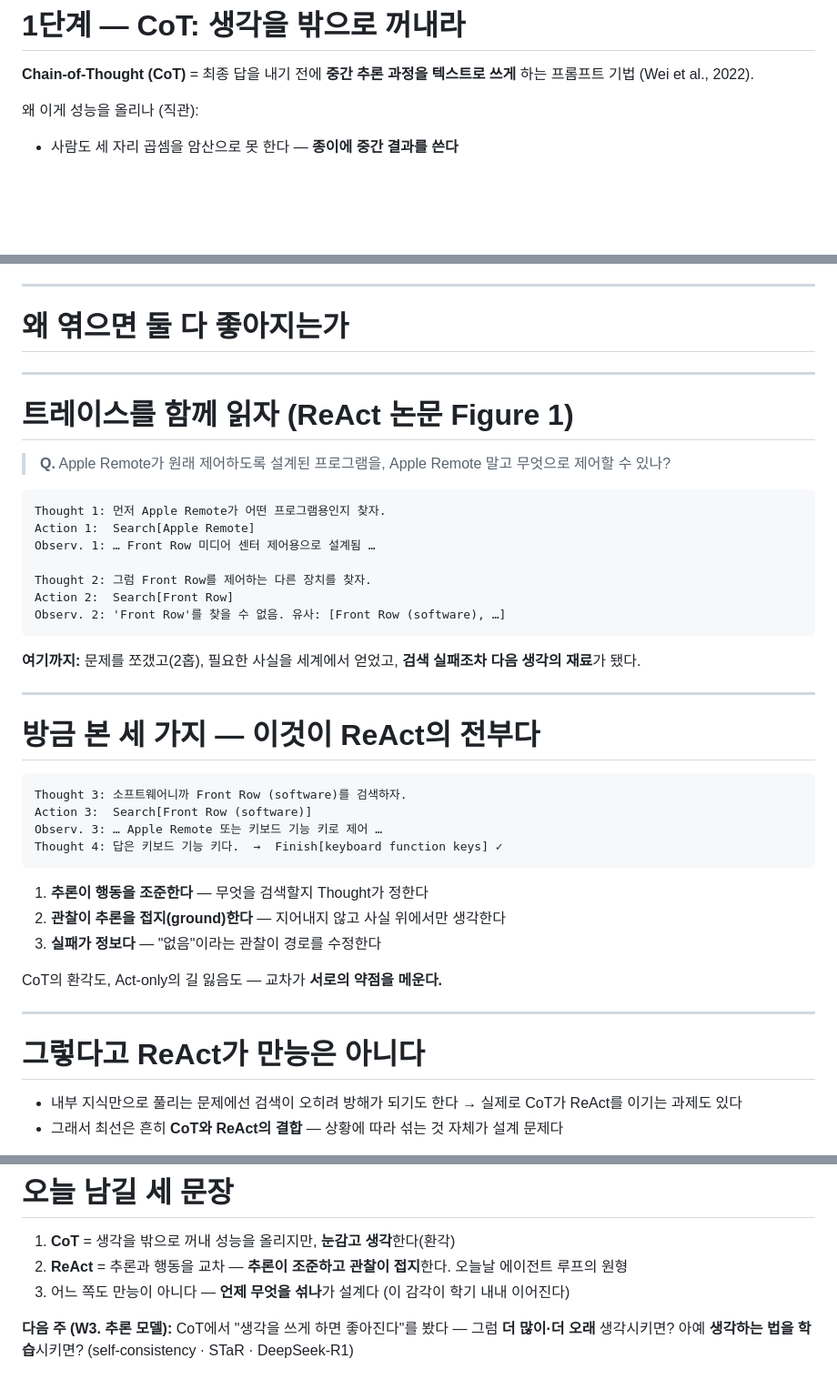
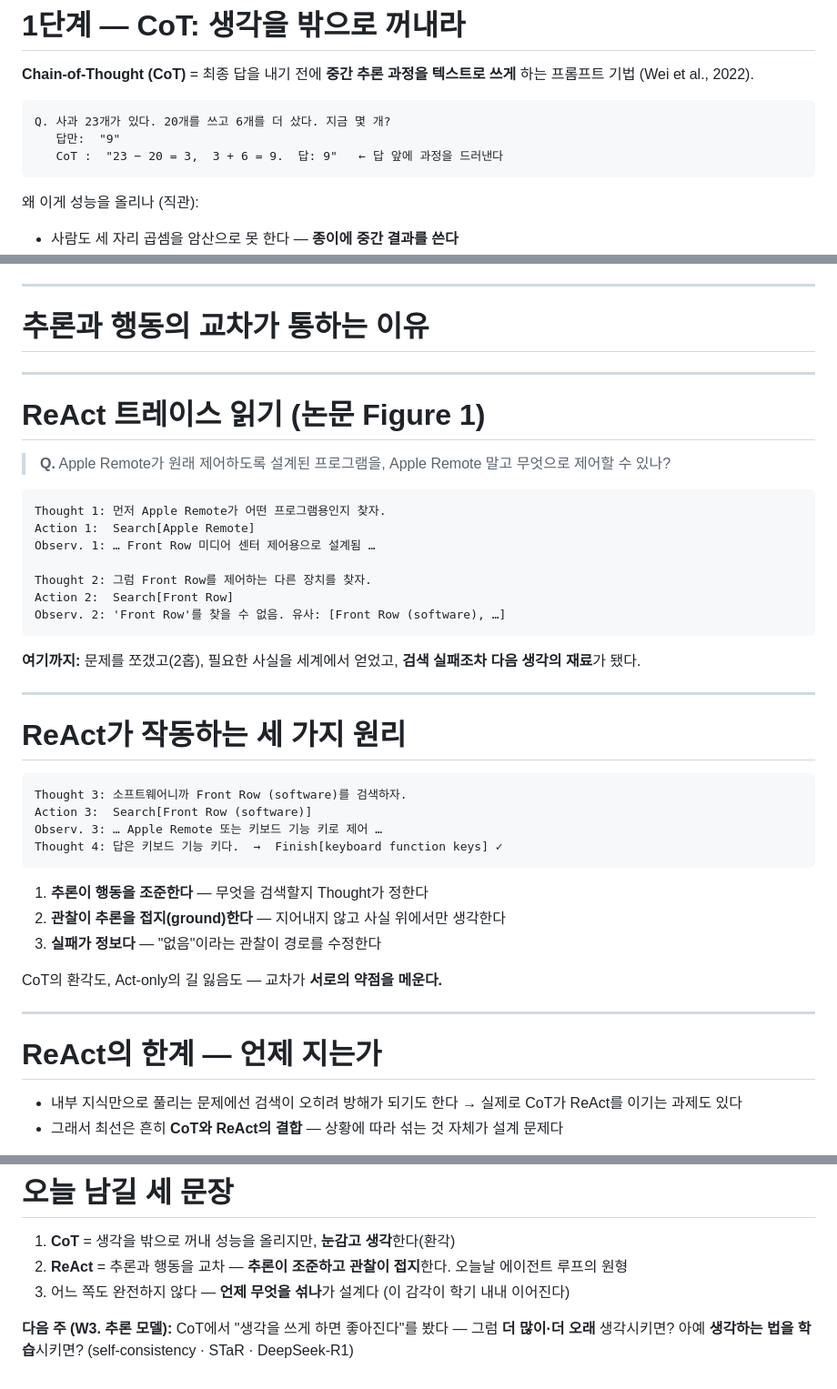
Before and after one commit to ralbu85/stml_2026, a Markdown page: lectures/week02/slides.md, 3 parts joined by grey strips. Shown at 91% size. GitHub-like rendering; blank space fills up the shorter version.

````diff
--- a/lectures/week02/slides.md
+++ b/lectures/week02/slides.md
@@ -90,6 +90,12 @@ style: |
 
 **Chain-of-Thought (CoT)** = 최종 답을 내기 전에 **중간 추론 과정을 텍스트로 쓰게** 하는 프롬프트 기법 (Wei et al., 2022).
 
+```
+Q. 사과 23개가 있다. 20개를 쓰고 6개를 더 샀다. 지금 몇 개?
+   답만:  "9"
+   CoT :  "23 − 20 = 3,  3 + 6 = 9.  답: 9"   ← 답 앞에 과정을 드러낸다
+```
+
 왜 이게 성능을 올리나 (직관):
 - 사람도 세 자리 곱셈을 암산으로 못 한다 — **종이에 중간 결과를 쓴다**
 - CoT는 모델에게 준 **연습장**: 중간 상태를 텍스트로 외부화
@@ -167,11 +173,11 @@ Observation  도구가 돌려준 사실
 
 <!-- _class: lead -->
 
-# 왜 엮으면 둘 다 좋아지는가
+# 추론과 행동의 교차가 통하는 이유
 
 ---
 
-# 트레이스를 함께 읽자 (ReAct 논문 Figure 1)
+# ReAct 트레이스 읽기 (논문 Figure 1)
 
 > **Q.** Apple Remote가 원래 제어하도록 설계된 프로그램을, Apple Remote 말고 무엇으로 제어할 수 있나?
 
@@ -193,7 +199,7 @@ Observ. 2: 'Front Row'를 찾을 수 없음. 유사: [Front Row (software), …]
 
 ---
 
-# 방금 본 세 가지 — 이것이 ReAct의 전부다
+# ReAct가 작동하는 세 가지 원리
 
 ```
 Thought 3: 소프트웨어니까 Front Row (software)를 검색하자.
@@ -210,7 +216,7 @@ CoT의 환각도, Act-only의 길 잃음도 — 교차가 **서로의 약점을
 
 ---
 
-# 그렇다고 ReAct가 만능은 아니다
+# ReAct의 한계 — 언제 지는가
 
 - 내부 지식만으로 풀리는 문제에선 검색이 오히려 방해가 되기도 한다 → 실제로 CoT가 ReAct를 이기는 과제도 있다
 - 그래서 최선은 흔히 **CoT와 ReAct의 결합** — 상황에 따라 섞는 것 자체가 설계 문제다
@@ -265,7 +271,7 @@ CoT의 환각도, Act-only의 길 잃음도 — 교차가 **서로의 약점을
 
 1. **CoT** = 생각을 밖으로 꺼내 성능을 올리지만, **눈감고 생각**한다(환각)
 2. **ReAct** = 추론과 행동을 교차 — **추론이 조준하고 관찰이 접지**한다. 오늘날 에이전트 루프의 원형
-3. 어느 쪽도 만능이 아니다 — **언제 무엇을 섞나**가 설계다 (이 감각이 학기 내내 이어진다)
+3. 어느 쪽도 완전하지 않다 — **언제 무엇을 섞나**가 설계다 (이 감각이 학기 내내 이어진다)
 
 **다음 주 (W3. 추론 모델):**
 CoT에서 "생각을 쓰게 하면 좋아진다"를 봤다 — 그럼 **더 많이·더 오래** 생각시키면? 아예 **생각하는 법을 학습**시키면? (self-consistency · STaR · DeepSeek-R1)
````
Also changed, not shown: lectures/week03/slides.md (+4 -4 lines), lectures/week04/slides.md (+2 -2 lines).
